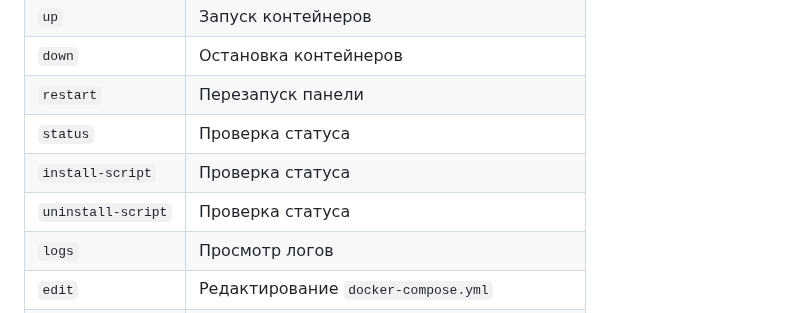
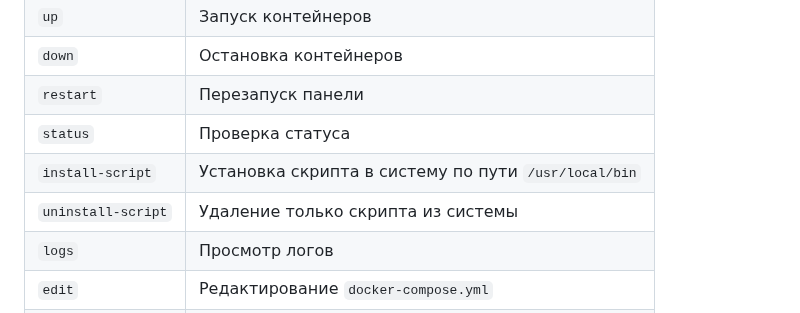
Before and after one commit to roflone/remnawave-scripts, a Markdown page: README_RU.md, the part around the change. Rendered like a GitHub page.

```diff
--- a/README_RU.md
+++ b/README_RU.md
@@ -82,8 +82,8 @@ sudo bash -c "$(curl -sL https://github.com/DigneZzZ/remnawave-scripts/raw/main/
 | `down`       | Остановка контейнеров                     |
 | `restart`    | Перезапуск панели                         |
 | `status`     | Проверка статуса                          |
-| `install-script`     | Проверка статуса                          |
-| `uninstall-script`     | Проверка статуса                          |
+| `install-script`     | Установка скрипта в систему по пути `/usr/local/bin`|
+| `uninstall-script`     | Удаление только скрипта из системы |
 | `logs`       | Просмотр логов                            |
 | `edit`       | Редактирование `docker-compose.yml`       |
 | `edit-env`   | Редактирование `.env` файла               |
```
